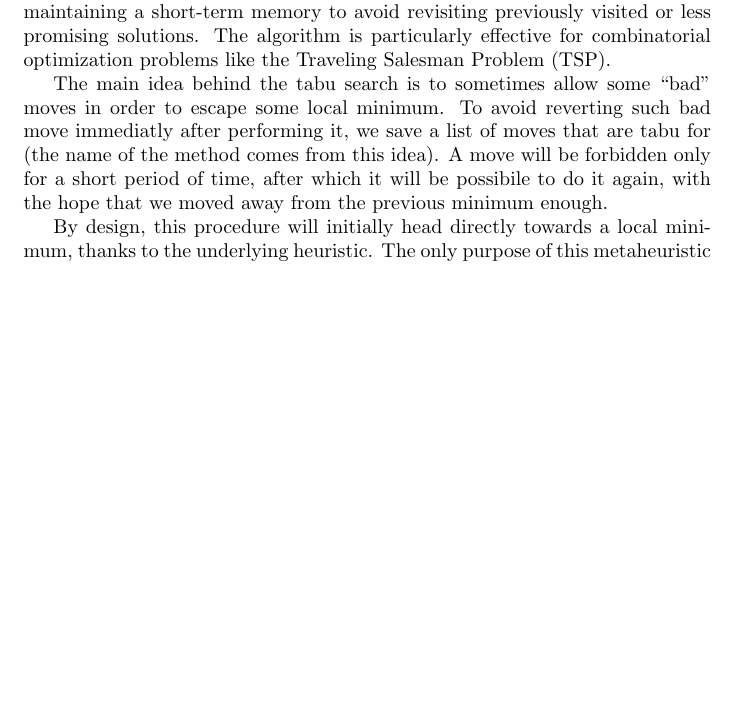
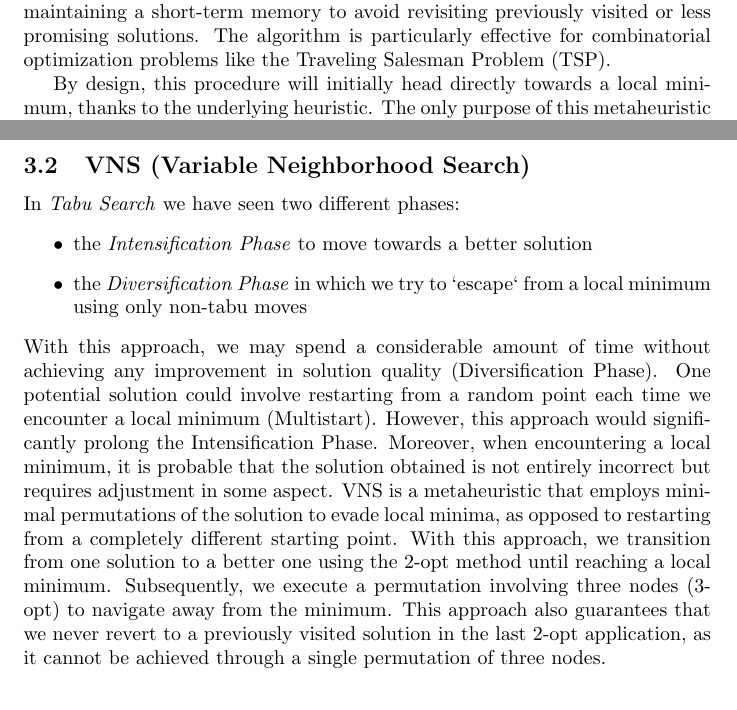
Before and after one commit to andreastocco01/or2, a LaTeX thesis (latex/thesis.tex): part of page 2 of 3 before the commit and two parts of pages 2 and 3 of 3 after it, the two joined at a grey line, cut so that both start at the same text, the shorter picture padded with empty space. Compiled offline with pdfLaTeX.

Commit message:
thesis: add vns

```diff
--- a/latex/thesis.tex
+++ b/latex/thesis.tex
@@ -44,11 +44,6 @@ heuristic. We will prove that simple but very clever ideas (like Tabu Search and
 \subsection{Tabu Search}
 Tabu Search is a metaheuristic algorithm that efficiently explores the solution space by intelligently navigating through a neighborhood of solutions while maintaining a short-term memory to avoid revisiting previously visited or less promising solutions. The algorithm is particularly effective for combinatorial optimization problems like the Traveling Salesman Problem (TSP).
 
-The main idea behind the tabu search is to sometimes allow some ``bad'' moves in order to escape
-some local minimum. To avoid reverting such bad move immediatly after performing it, we save
-a list of moves that are tabu for (the name of the method comes from this idea). A move will be forbidden only for a short period of time, after which it will be possibile to do it again,
-with the hope that we moved away from the previous minimum enough.
-
 By design, this procedure will initially head directly towards a local minimum, thanks to the underlying heuristic. The only purpose of this metaheuristic is then to escape it and, hopefully, converge to a better minimum.
 
 The search procedure will be alternating between 2 different behaviors by its nature. First of all
@@ -83,6 +78,36 @@ how much the solution cost would improve (decrease by).
 \end{algorithmic}
 \end{algorithm}
 
+\subsection{VNS (Variable Neighborhood Search)}
+In \textit{Tabu Search} we have seen two different phases:
+\begin{itemize}
+	\item the \textit{Intensification Phase} to move towards a better solution
+	\item the \textit{Diversification Phase} in which we try to `escape` from a local minimum using only
+	non-tabu moves
+\end{itemize}
+% With this approach we waste a lot of time without producing any better
+% solution (Diversification Phase). One possible solution could be restarting from a random point every time we
+% find a local minimum (Multistart) but, in this way, we would spend a lot of time doing the Intensification
+% Phase. Furthermore, when we reach a local minimum it's very likely that the solution found is not
+% completely wrong, but that has to be `fixed` in some sense.
+% VNS is a metaheuristic that performs a little permutation of the solution to escape from a local minimum
+% instead of restarting from a completely different one.
+% With this approach we move from one solution to a better one using 2-opt until we find a local minimum.
+% At this point we perform a permutation of three nodes (3-opt) to escape from the minimum.
+% In this way we also ensure that we'll never restart from a solution already visited in the last
+% 2-opt application because it cannot be obtained by a single permutation of 3 nodes.
+With this approach, we may spend a considerable amount of time without achieving any improvement in
+solution quality (Diversification Phase). One potential solution could involve restarting from a random
+point each time we encounter a local minimum (Multistart). However, this approach would significantly
+prolong the Intensification Phase. Moreover, when encountering a local minimum, it is probable
+that the solution obtained is not entirely incorrect but requires adjustment in some aspect.
+VNS is a metaheuristic that employs minimal permutations of the solution to evade local minima, as
+opposed to restarting from a completely different starting point.
+With this approach, we transition from one solution to a better one using the 2-opt method until reaching
+a local minimum. Subsequently, we execute a permutation involving three nodes (3-opt) to navigate away
+from the minimum. This approach also guarantees that we never revert to a previously visited solution in
+the last 2-opt application, as it cannot be achieved through a single permutation of three nodes.
+
 
 \section{Exact Methods}
 \section{Results}
```
